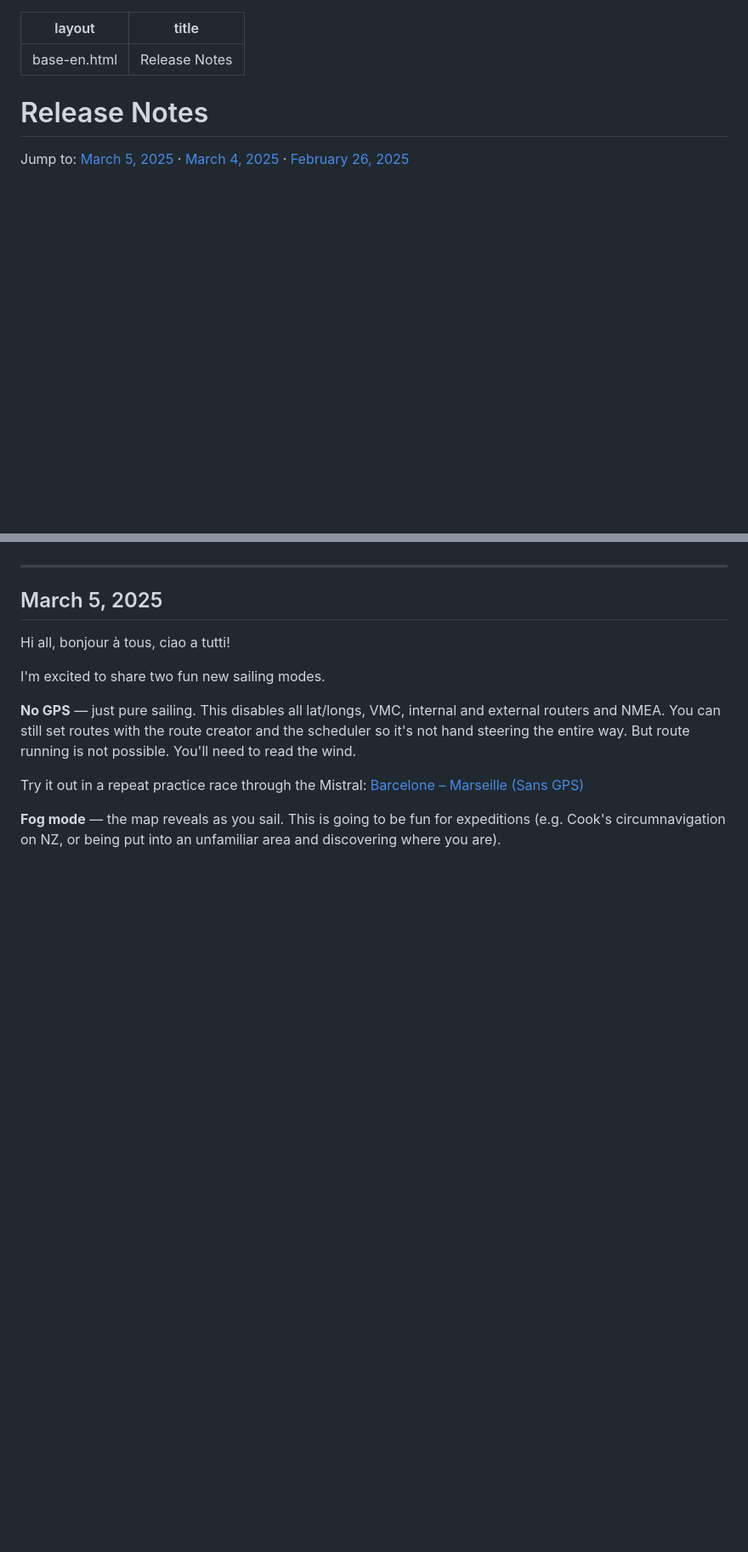
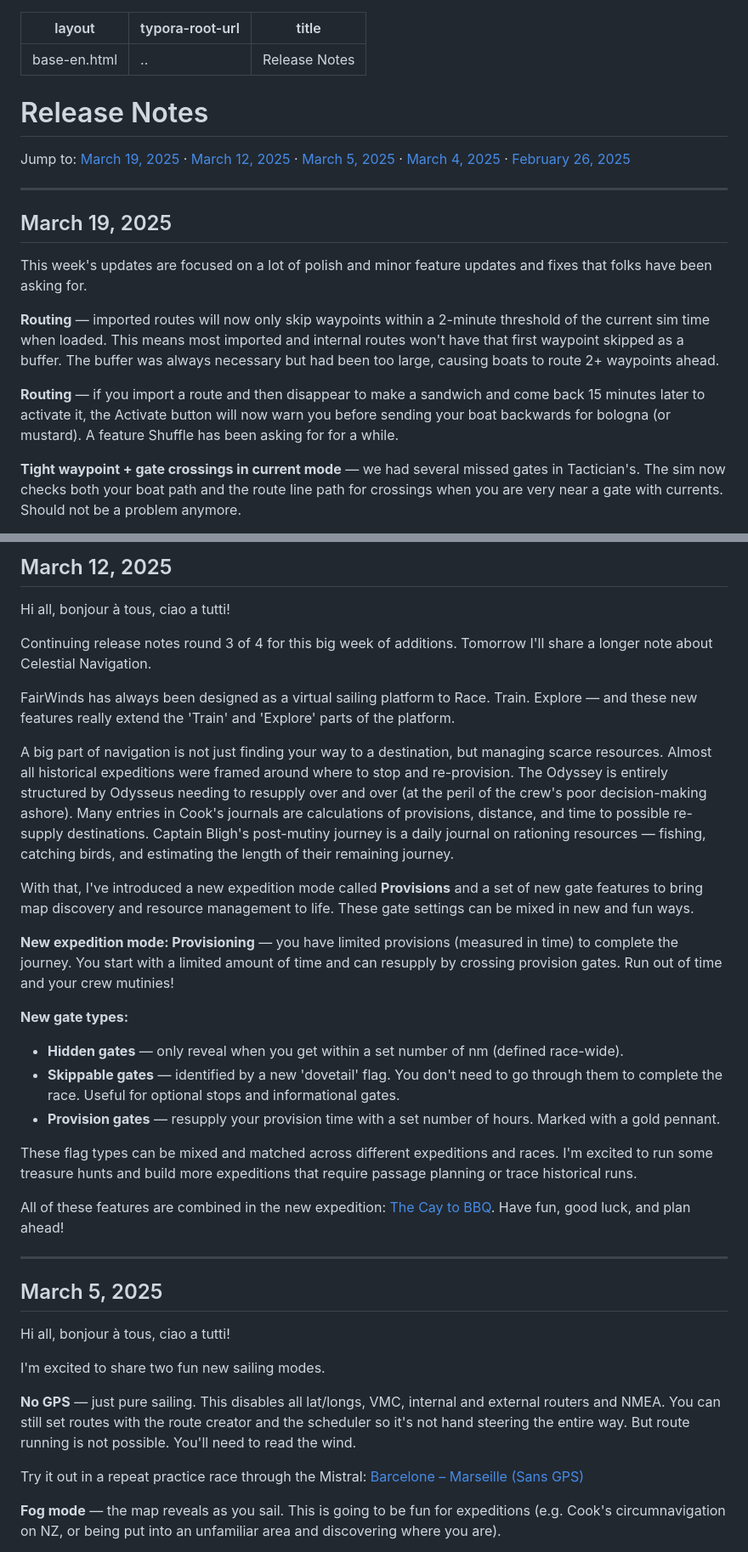
Before and after one commit to Fairlead-Ventures-LLC/fairwinds-docs, a Markdown page: src/en/release-notes.md, 2 parts joined by grey strips. Shown at 85% size. Drawn GitHub-style; blank space fills up the shorter version.

Commit message:
Add March 12 and March 19 release notes; fix typora-root-url for release-notes.md

```diff
--- a/src/en/release-notes.md
+++ b/src/en/release-notes.md
@@ -1,8 +1,22 @@
 ---
 layout: base-en.html
+typora-root-url: ..
 title: Release Notes
 ---
 
 # Release Notes
 
-Jump to: [March 5, 2025](#march-5-2025) · [March 4, 2025](#march-4-2025) · [February 26, 2025](#february-26-2025)
+Jump to: [March 19, 2025](#march-19-2025) · [March 12, 2025](#march-12-2025) · [March 5, 2025](#march-5-2025) · [March 4, 2025](#march-4-2025) · [February 26, 2025](#february-26-2025)
+
+---
+
+## March 19, 2025
+
+This week's updates are focused on a lot of polish and minor feature updates and fixes that folks have been asking for.
+
+**Routing** — imported routes will now only skip waypoints within a 2-minute threshold of the current sim time when loaded. This means most imported and internal routes won't have that first waypoint skipped as a buffer. The buffer was always necessary but had been too large, causing boats to route 2+ waypoints ahead.
+
+**Routing** — if you import a route and then disappear to make a sandwich and come back 15 minutes later to activate it, the Activate button will now warn you before sending your boat backwards for bologna (or mustard). A feature Shuffle has been asking for for a while.
+
+**Tight waypoint + gate crossings in current mode** — we had several missed gates in Tactician's. The sim now checks both your boat path and the route line path for crossings when you are very near a gate with currents. Should not be a problem anymore.
+
@@ -9,3 +37,26 @@ Jump to: [March 5, 2025](#march-5-2025) · [March 4, 2025](#march-4-2025) · [Fe
+## March 12, 2025
+
+Hi all, bonjour à tous, ciao a tutti!
+
+Continuing release notes round 3 of 4 for this big week of additions. Tomorrow I'll share a longer note about Celestial Navigation.
+
+FairWinds has always been designed as a virtual sailing platform to Race. Train. Explore — and these new features really extend the 'Train' and 'Explore' parts of the platform.
+
+A big part of navigation is not just finding your way to a destination, but managing scarce resources. Almost all historical expeditions were framed around where to stop and re-provision. The Odyssey is entirely structured by Odysseus needing to resupply over and over (at the peril of the crew's poor decision-making ashore). Many entries in Cook's journals are calculations of provisions, distance, and time to possible re-supply destinations. Captain Bligh's post-mutiny journey is a daily journal on rationing resources — fishing, catching birds, and estimating the length of their remaining journey.
+
+With that, I've introduced a new expedition mode called **Provisions** and a set of new gate features to bring map discovery and resource management to life. These gate settings can be mixed in new and fun ways.
+
+**New expedition mode: Provisioning** — you have limited provisions (measured in time) to complete the journey. You start with a limited amount of time and can resupply by crossing provision gates. Run out of time and your crew mutinies!
+
+**New gate types:**
+
+- **Hidden gates** — only reveal when you get within a set number of nm (defined race-wide).
+- **Skippable gates** — identified by a new 'dovetail' flag. You don't need to go through them to complete the race. Useful for optional stops and informational gates.
+- **Provision gates** — resupply your provision time with a set number of hours. Marked with a gold pennant.
+
+These flag types can be mixed and matched across different expeditions and races. I'm excited to run some treasure hunts and build more expeditions that require passage planning or trace historical runs.
+
+All of these features are combined in the new expedition: [The Cay to BBQ](https://fairwinds.world/race/2530/detail). Have fun, good luck, and plan ahead!
 
 ---
 
```
Also changed, not shown: other parts of src/en/release-notes.md (+14 -0 lines).
